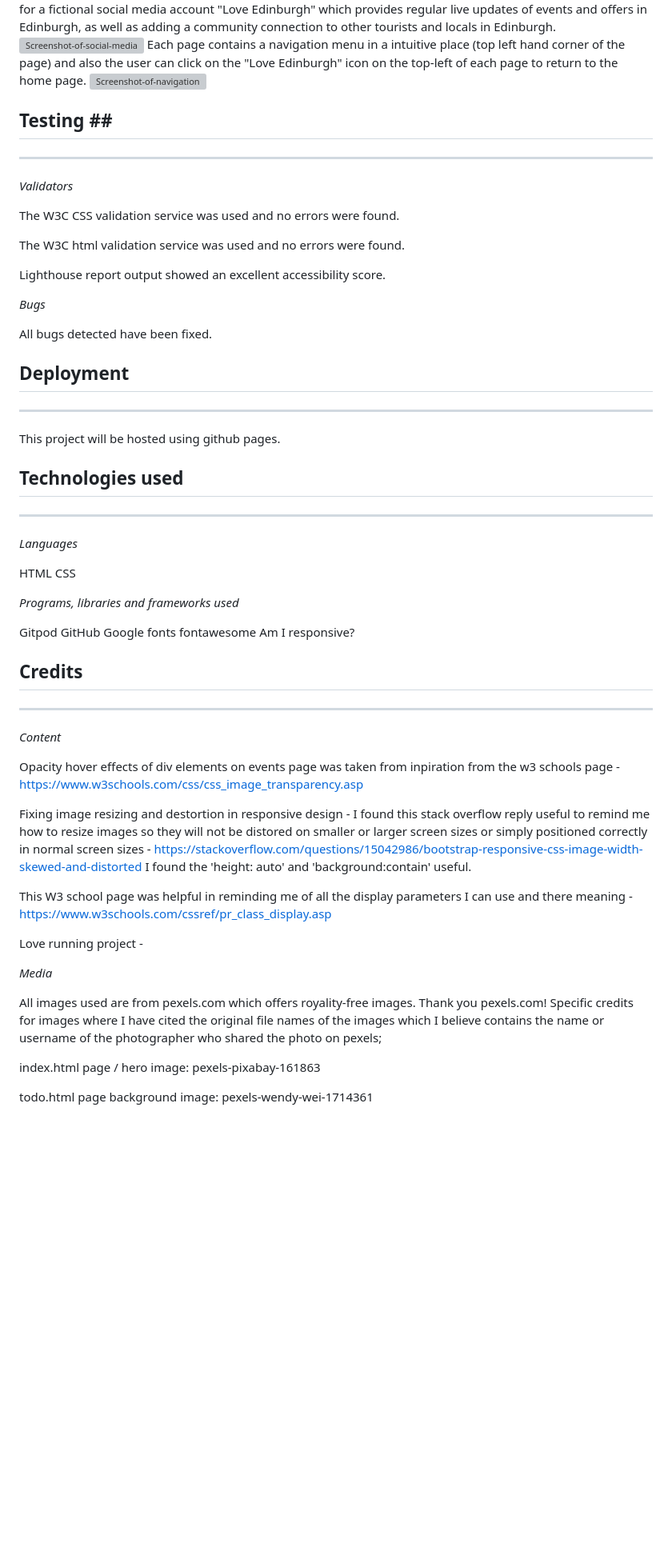
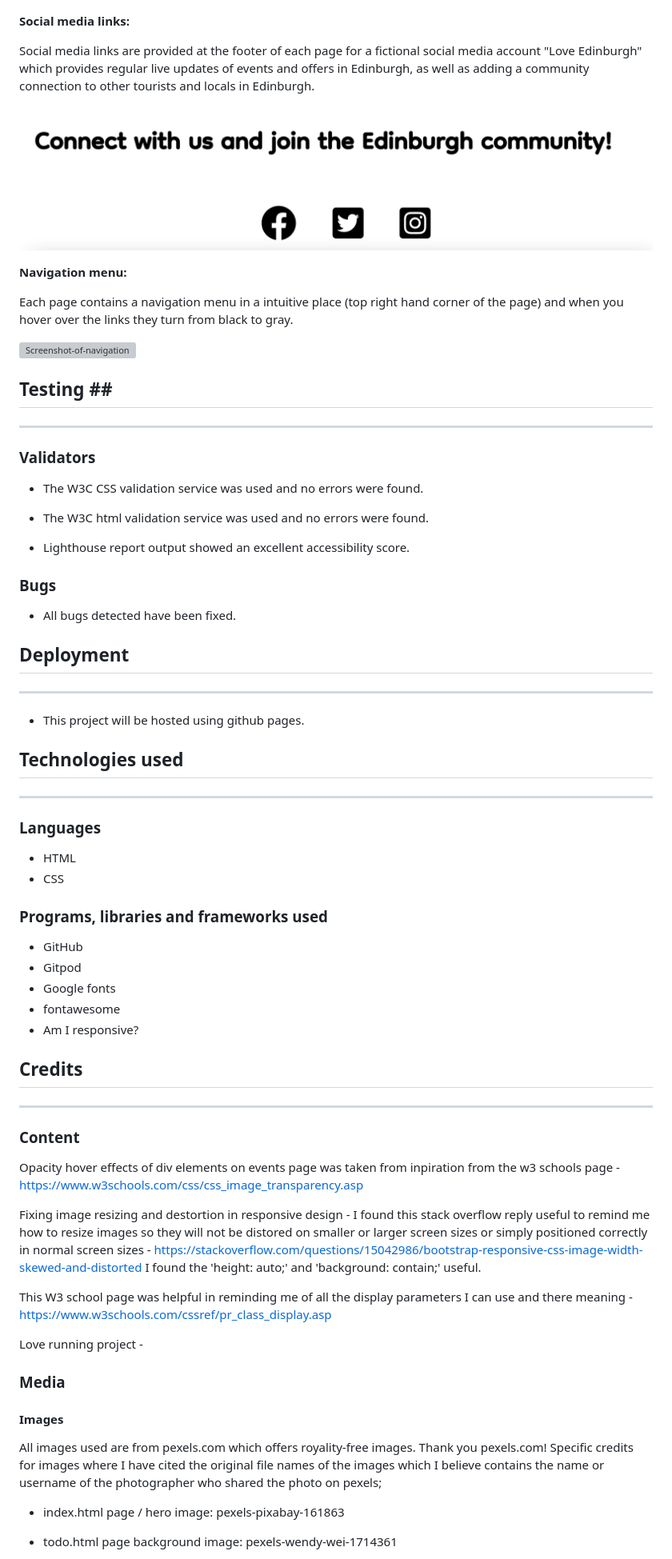
Before and after one commit to BGCG/project1, a Markdown page: README.md, the part around the change printed below. Shown: that part at 80% size. Rendered like a GitHub page; pictures changed too: assets/images/social-media-footer.png (added); blank space fills up the shorter version; grey boxes are pictures that could not be loaded.

Commit message:
Addition of further description to featurs section of readme file

```diff
--- a/README.md
+++ b/README.md
@@ -73,65 +85,75 @@ This is followed by a travel advice page which offers general advice on how to g
 ![Screenshot-of-travel-adice](assets/images/travel-advice.png)
+
+**Social media links:**
+
 Social media links are provided at the footer of each page for a fictional social media account "Love Edinburgh" which provides regular live updates of events and offers in Edinburgh, as well as adding a community connection to other tourists and locals in Edinburgh.
-![Screenshot-of-social-media](assets/images/social-media-links.png)
-Each page contains a navigation menu in a intuitive place (top left hand corner of the page) and also the user can click on the "Love Edinburgh" icon on the top-left of each page to return to the home page.
+
+![Screenshot-of-social-media](assets/images/social-media-footer.png)
+
+**Navigation menu:**
+
+Each page contains a navigation menu in a intuitive place (top right hand corner of the page) and when you hover over the links they turn from black to gray.
+
 ![Screenshot-of-navigation](assets/images/navigation.png)
 
 ## Testing ##
 <hr>
 
-*Validators*
+### **Validators** ###
 
-The W3C CSS validation service was used and no errors were found.
+* The W3C CSS validation service was used and no errors were found.
 
-The W3C html validation service was used and no errors were found.
+* The W3C html validation service was used and no errors were found.
 
-Lighthouse report output showed an excellent accessibility score.
+* Lighthouse report output showed an excellent accessibility score.
 
-*Bugs*
+### **Bugs** ###
 
-All bugs detected have been fixed.
+* All bugs detected have been fixed.
 
 ## Deployment ##
 <hr>
 
-This project will be hosted using github pages.
+* This project will be hosted using github pages.
 
 ## Technologies used ##
 <hr>
 
-*Languages*
+### **Languages** ###
 
-HTML
-CSS
+* HTML
+* CSS
 
-*Programs, libraries and frameworks used*
+### **Programs, libraries and frameworks used** ###
 
-Gitpod
-GitHub
-Google fonts
-fontawesome
-Am I responsive?
+* GitHub
+* Gitpod
+* Google fonts
+* fontawesome
+* Am I responsive?
 
 ## Credits ##
 <hr>
 
-*Content*
+### **Content** ###
 
 Opacity hover effects of div elements on events page was taken from inpiration from the w3 schools page -
 https://www.w3schools.com/css/css_image_transparency.asp
 
 Fixing image resizing and destortion in responsive design - I found this stack overflow reply useful to remind me how to resize images so they will not be distored on smaller or larger screen sizes or simply positioned correctly in normal screen sizes - https://stackoverflow.com/questions/15042986/bootstrap-responsive-css-image-width-skewed-and-distorted
-I found the 'height: auto' and 'background:contain' useful.
+I found the 'height: auto;' and 'background: contain;' useful.
 
 This W3 school page was helpful in reminding me of all the display parameters I can use and there meaning - https://www.w3schools.com/cssref/pr_class_display.asp
 
 Love running project -
 
-*Media*
+### **Media** ###
+
+#### Images ####
 
 All images used are from pexels.com which offers royality-free images. Thank you pexels.com! Specific credits for images where I have cited the original file names of the images which I believe contains the name or username of the photographer who shared the photo on pexels;
 
-index.html page / hero image: pexels-pixabay-161863
+* index.html page / hero image: pexels-pixabay-161863
 
-todo.html page background image: pexels-wendy-wei-1714361
+* todo.html page background image: pexels-wendy-wei-1714361
 
```
Also changed, not shown: other parts of README.md (+47 -34 lines), 1 other file.
